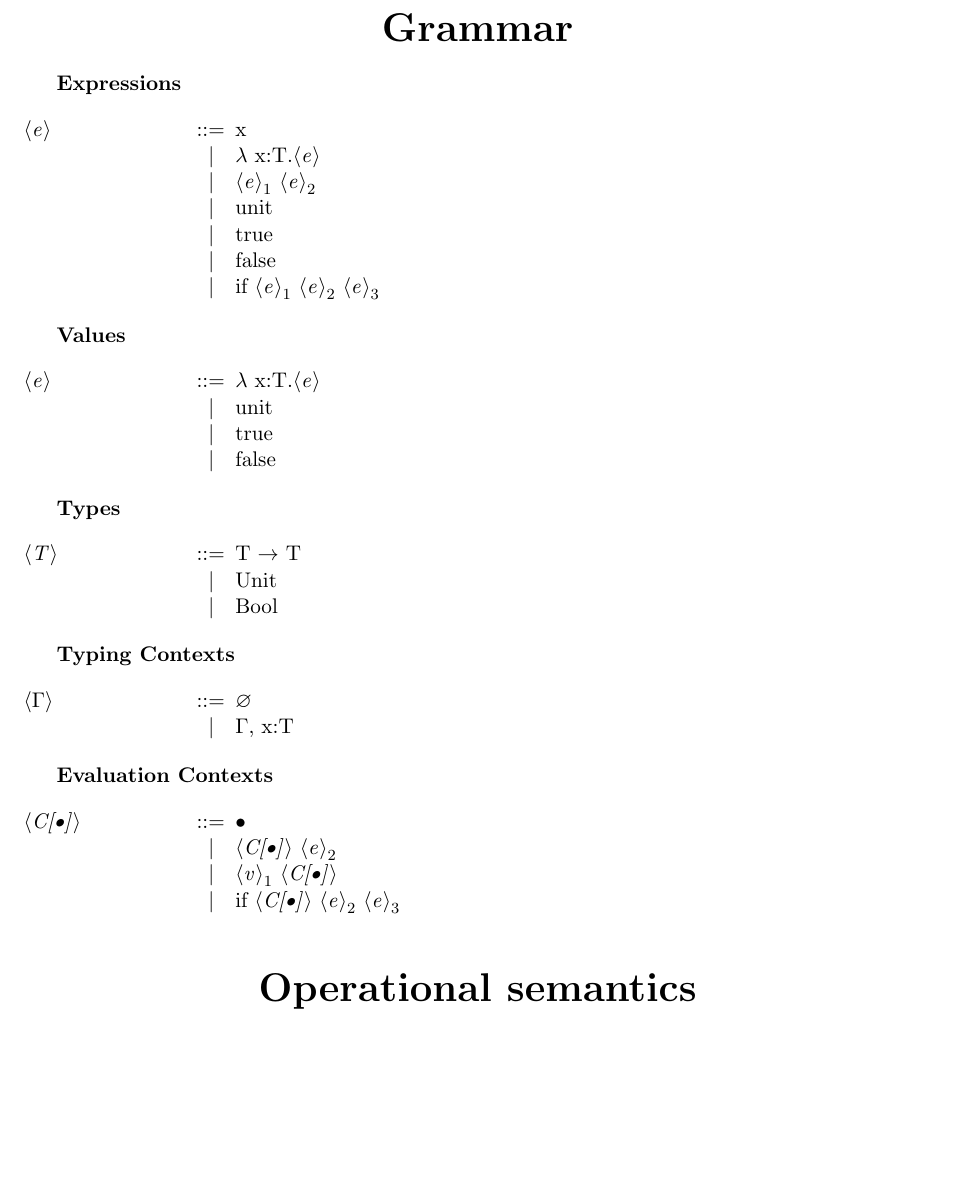
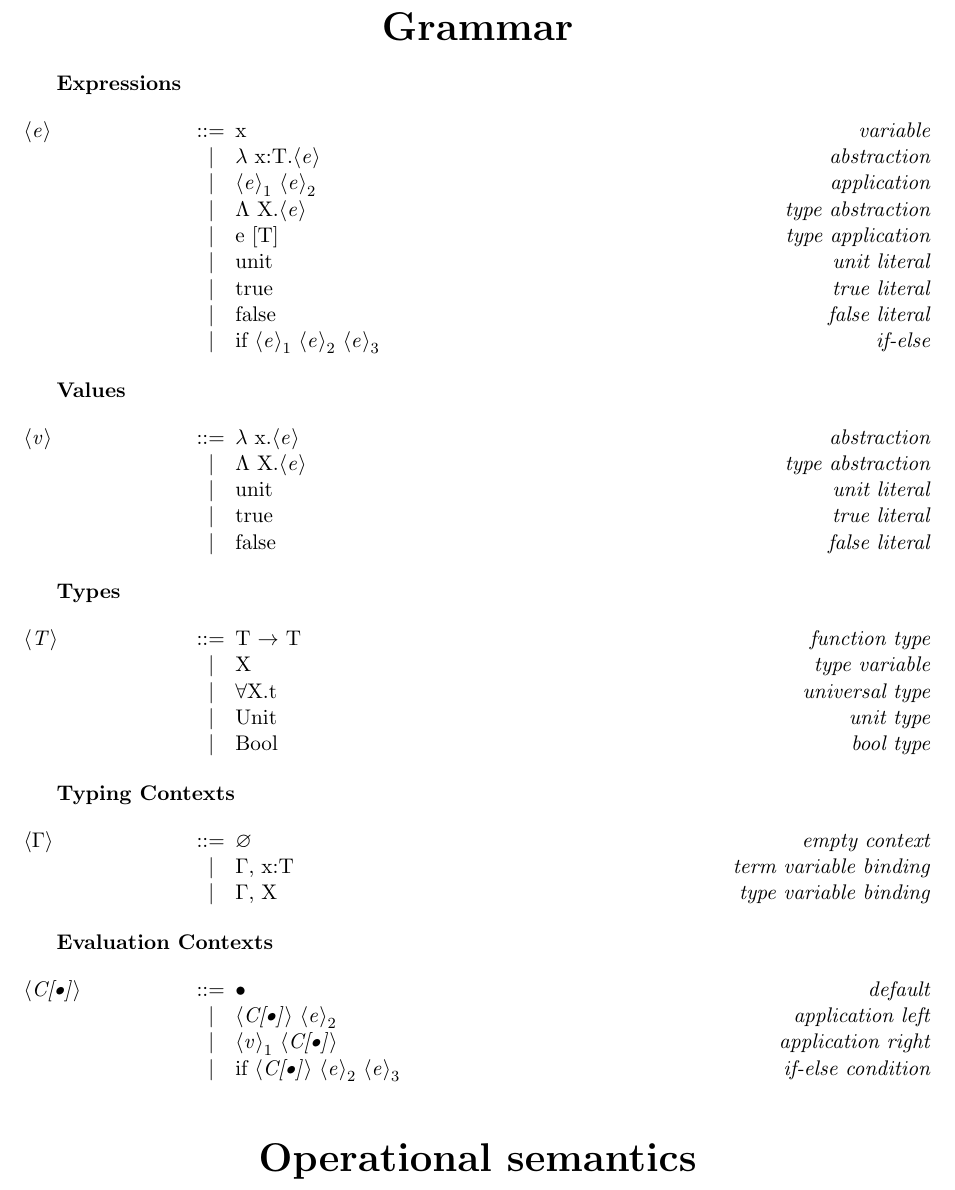
Before and after one commit to chrisosaurus/calculi, a LaTeX book (doc/LambdaSystemF/semantics.tex): part of page 1 of 2, cut so that both start at the same text, the shorter picture padded with empty space. Compiled offline with pdfLaTeX.

Commit message:
LambdaSystemF: adding syntactical semantics

```diff
--- a/doc/LambdaSystemF/semantics.tex
+++ b/doc/LambdaSystemF/semantics.tex
@@ -14,6 +14,9 @@
 % had to add nounderscore when I moved files out into inputs
 % see https://tex.stackexchange.com/a/166630
 \usepackage[nounderscore]{syntax}
+
+% custom macro to insert labels into grammar
+\newcommand{\synlabel}[1]{\hfill \textit{#1}}
 
 \begin{document}
 
@@ -50,13 +52,15 @@
 
 \begin{grammar}
 
-    <e> ::=  x
-        \alt $\lambda$ x:T.<e>
-        \alt $<e>_1$ $<e>_2$
-        \alt unit
-        \alt true
-        \alt false
-        \alt if $<e>_1$ $<e>_2$ $<e>_3$
+    <e> ::=  x                            \synlabel{variable}
+        \alt $\lambda$ x:T.<e>            \synlabel{abstraction}
+        \alt $<e>_1$ $<e>_2$              \synlabel{application}
+        \alt $\Lambda$ X.<e>              \synlabel{type abstraction}
+        \alt e [T]                        \synlabel{type application}
+        \alt unit                         \synlabel{unit literal}
+        \alt true                         \synlabel{true literal}
+        \alt false                        \synlabel{false literal}
+        \alt if $<e>_1$ $<e>_2$ $<e>_3$   \synlabel{if-else}
 
 \end{grammar}
 
@@ -64,10 +68,11 @@
 
 \begin{grammar}
 
-    <e> ::=  $\lambda$ x:T.<e>
-        \alt unit
-        \alt true
-        \alt false
+    <v> ::=  $\lambda$ x.<e>            \synlabel{abstraction}
+        \alt $\Lambda$ X.<e>            \synlabel{type abstraction}
+        \alt unit                       \synlabel{unit literal}
+        \alt true                       \synlabel{true literal}
+        \alt false                      \synlabel{false literal}
 
 \end{grammar}
 
@@ -75,9 +80,11 @@
 
 \begin{grammar}
 
-    <T> ::= T $\rightarrow$ T
-        \alt Unit
-        \alt Bool
+    <T> ::= T $\rightarrow$ T         \synlabel{function type}
+        \alt X                        \synlabel{type variable}
+        \alt $\forall$X.t             \synlabel{universal type}
+        \alt Unit                     \synlabel{unit type}
+        \alt Bool                     \synlabel{bool type}
 
 \end{grammar}
 
@@ -85,8 +92,9 @@
 
 \begin{grammar}
 
-    <$\Gamma$> ::=  $\varnothing$
-               \alt $\Gamma$, x:T
+    <$\Gamma$> ::=  $\varnothing$      \synlabel{empty context}
+               \alt $\Gamma$, x:T      \synlabel{term variable binding}
+               \alt $\Gamma$, X        \synlabel{type variable binding}
 
 \end{grammar}
 
@@ -94,10 +102,11 @@
 
 \begin{grammar}
 
-    <C[\textbullet]> ::=  \textbullet
-                     \alt <C[\textbullet]> $<e>_2$
-                     \alt $<v>_1$ <C[\textbullet]>
-                     \alt if <C[\textbullet]> $<e>_2$ $<e>_3$
+    <C[\textbullet]> ::=  \textbullet                          \synlabel{default}
+                     \alt <C[\textbullet]> $<e>_2$             \synlabel{application left}
+                     \alt $<v>_1$ <C[\textbullet]>             \synlabel{application right}
+                     \alt if <C[\textbullet]> $<e>_2$ $<e>_3$  \synlabel{if-else condition}
+
 \end{grammar}
 
 \hfill
```
Also changed, not shown: doc/LambdaSystemF/semantics.tex (1 more changed lines).
